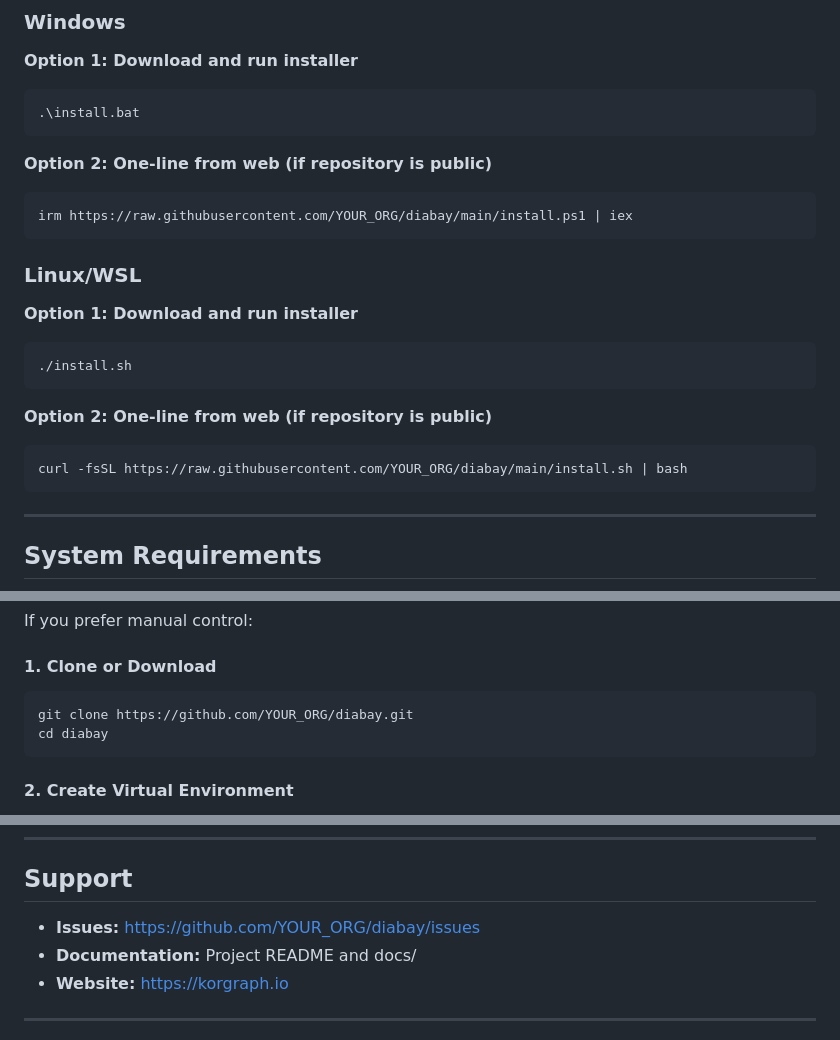
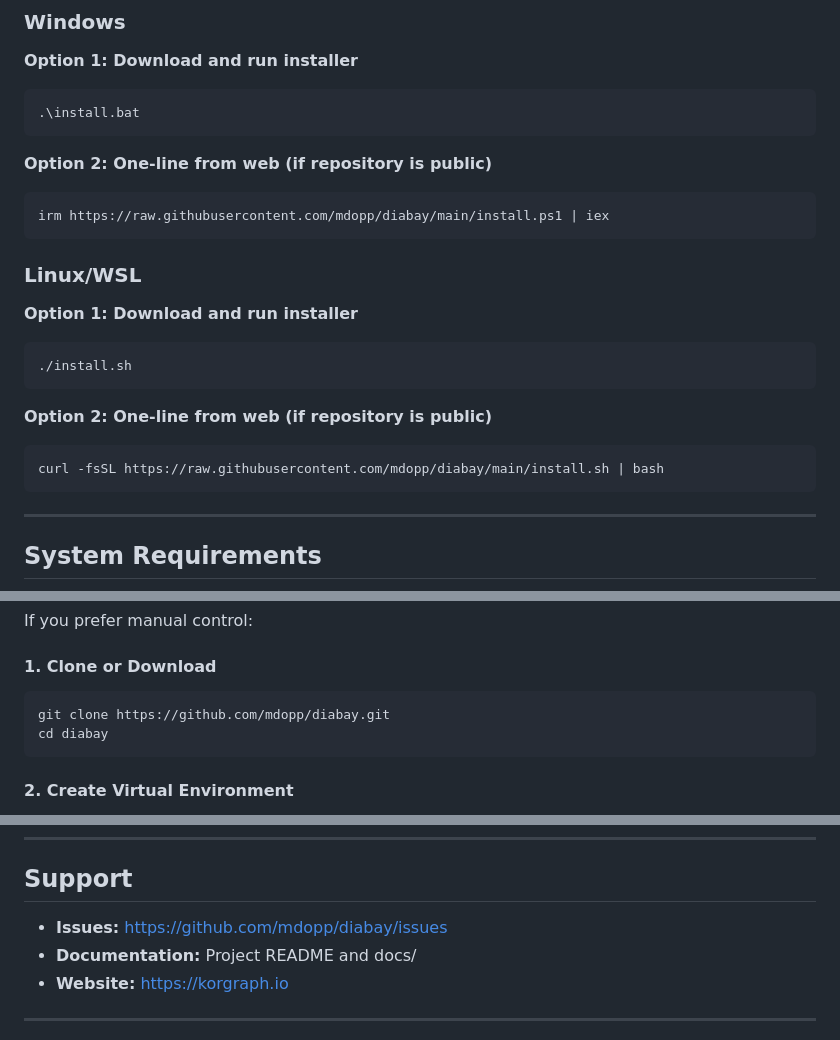
Before and after one commit to mdopp/diabay, a Markdown page: INSTALLATION.md, 3 parts joined by grey strips. GitHub-like rendering.

````diff
--- a/INSTALLATION.md
+++ b/INSTALLATION.md
@@ -27,7 +27,7 @@ Complete installation instructions for DiaBay - Professional Slide & Film Digiti
 
 **Option 2: One-line from web (if repository is public)**
 ```powershell
-irm https://raw.githubusercontent.com/YOUR_ORG/diabay/main/install.ps1 | iex
+irm https://raw.githubusercontent.com/mdopp/diabay/main/install.ps1 | iex
 ```
 
 ### Linux/WSL
@@ -39,7 +39,7 @@ irm https://raw.githubusercontent.com/YOUR_ORG/diabay/main/install.ps1 | iex
 
 **Option 2: One-line from web (if repository is public)**
 ```bash
-curl -fsSL https://raw.githubusercontent.com/YOUR_ORG/diabay/main/install.sh | bash
+curl -fsSL https://raw.githubusercontent.com/mdopp/diabay/main/install.sh | bash
 ```
 
 ---
@@ -105,7 +105,7 @@ If you prefer manual control:
 #### 1. Clone or Download
 
 ```bash
-git clone https://github.com/YOUR_ORG/diabay.git
+git clone https://github.com/mdopp/diabay.git
 cd diabay
 ```
 
@@ -436,7 +436,7 @@ For Windows-specific setup, see [WINDOWS_SETUP.md](WINDOWS_SETUP.md).
 
 ## Support
 
-- **Issues:** https://github.com/YOUR_ORG/diabay/issues
+- **Issues:** https://github.com/mdopp/diabay/issues
 - **Documentation:** Project README and docs/
 - **Website:** https://korgraph.io
 
````
Also changed, not shown: README.md (+3 -3 lines).
